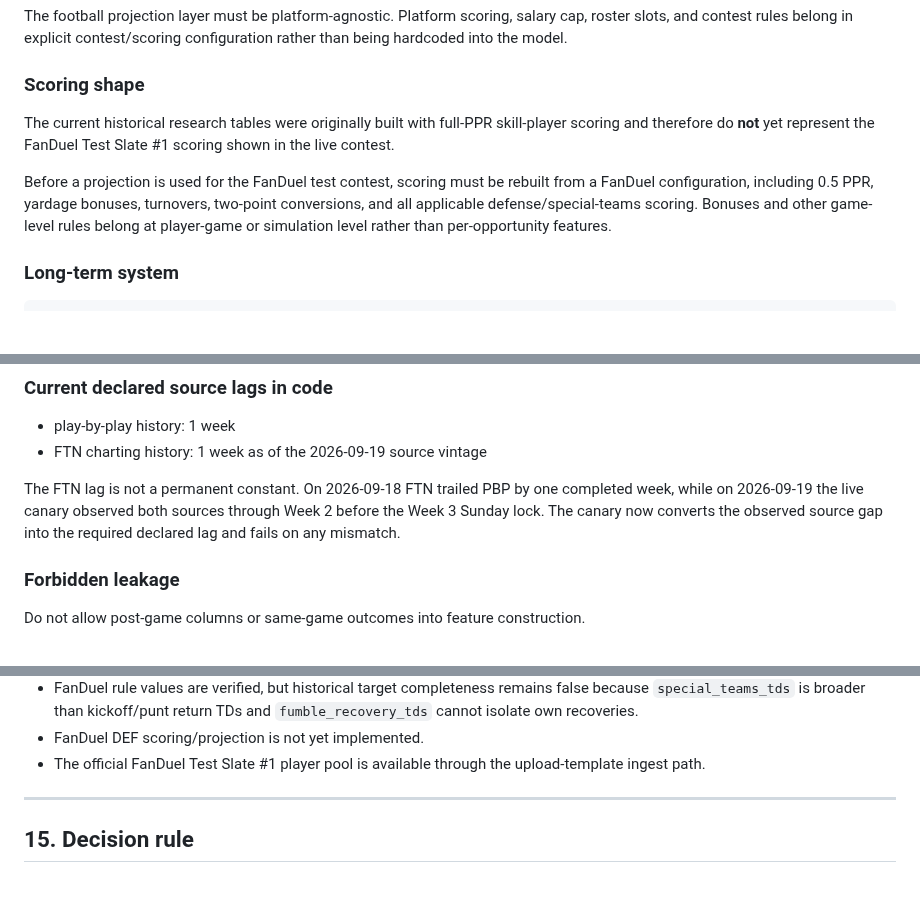
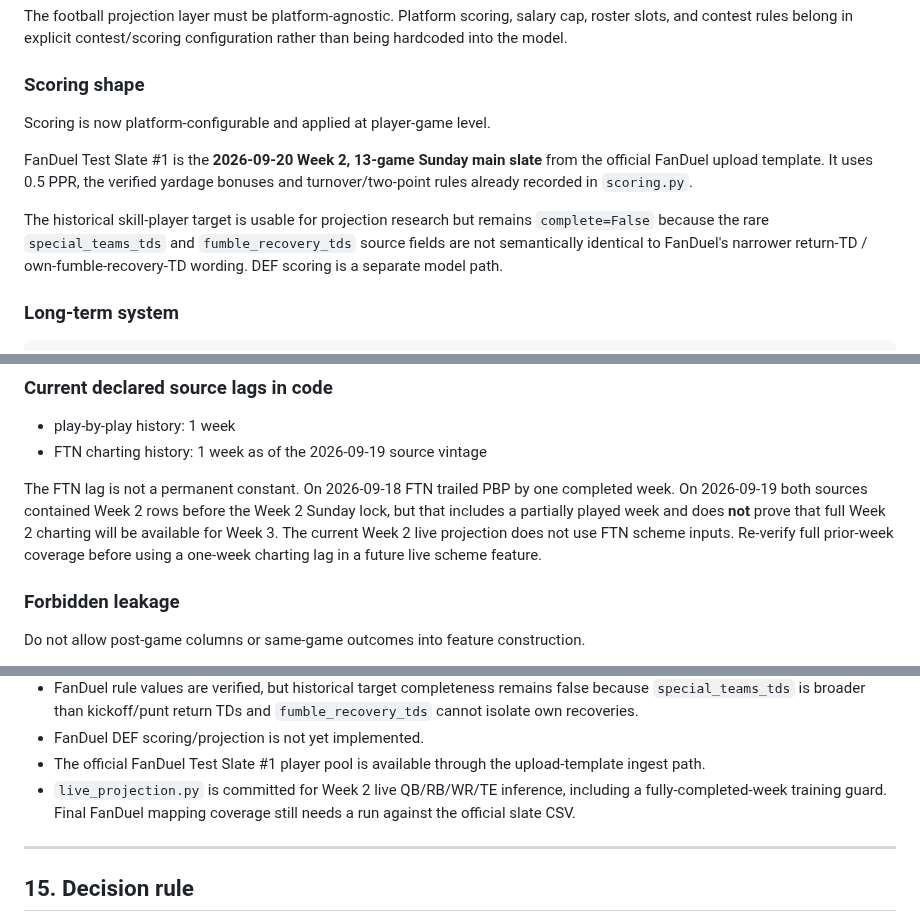
Before and after one commit to Travd3/nfl-dfs-engine, a Markdown page: PROJECT_SPEC.md, 3 parts joined by grey strips. GitHub-like rendering; blank space fills up the shorter version.

Commit message:
Correct Test Slate to Week 2 and document live inference status

```diff
--- a/PROJECT_SPEC.md
+++ b/PROJECT_SPEC.md
@@ -12,9 +12,11 @@ Initial platform targets:
 The football projection layer must be platform-agnostic. Platform scoring, salary cap, roster slots, and contest rules belong in explicit contest/scoring configuration rather than being hardcoded into the model.
 
 ### Scoring shape
-The current historical research tables were originally built with full-PPR skill-player scoring and therefore do **not** yet represent the FanDuel Test Slate #1 scoring shown in the live contest.
+Scoring is now platform-configurable and applied at player-game level.
 
-Before a projection is used for the FanDuel test contest, scoring must be rebuilt from a FanDuel configuration, including 0.5 PPR, yardage bonuses, turnovers, two-point conversions, and all applicable defense/special-teams scoring. Bonuses and other game-level rules belong at player-game or simulation level rather than per-opportunity features.
+FanDuel Test Slate #1 is the **2026-09-20 Week 2, 13-game Sunday main slate** from the official FanDuel upload template. It uses 0.5 PPR, the verified yardage bonuses and turnover/two-point rules already recorded in `scoring.py`.
+
+The historical skill-player target is usable for projection research but remains `complete=False` because the rare `special_teams_tds` and `fumble_recovery_tds` source fields are not semantically identical to FanDuel's narrower return-TD / own-fumble-recovery-TD wording. DEF scoring is a separate model path.
 
 ### Long-term system
 
@@ -221,7 +223,7 @@ Historical backtests must reproduce what was knowable before each slate locked.
 - play-by-play history: 1 week
 - FTN charting history: 1 week as of the 2026-09-19 source vintage
 
-The FTN lag is not a permanent constant. On 2026-09-18 FTN trailed PBP by one completed week, while on 2026-09-19 the live canary observed both sources through Week 2 before the Week 3 Sunday lock. The canary now converts the observed source gap into the required declared lag and fails on any mismatch.
+The FTN lag is not a permanent constant. On 2026-09-18 FTN trailed PBP by one completed week. On 2026-09-19 both sources contained Week 2 rows before the Week 2 Sunday lock, but that includes a partially played week and does **not** prove that full Week 2 charting will be available for Week 3. The current Week 2 live projection does not use FTN scheme inputs. Re-verify full prior-week coverage before using a one-week charting lag in a future live scheme feature.
 
 ### Forbidden leakage
 
@@ -631,6 +633,7 @@ No AI should silently create a separate competing architecture.
 - FanDuel rule values are verified, but historical target completeness remains false because `special_teams_tds` is broader than kickoff/punt return TDs and `fumble_recovery_tds` cannot isolate own recoveries.
 - FanDuel DEF scoring/projection is not yet implemented.
 - The official FanDuel Test Slate #1 player pool is available through the upload-template ingest path.
+- `live_projection.py` is committed for Week 2 live QB/RB/WR/TE inference, including a fully-completed-week training guard. Final FanDuel mapping coverage still needs a run against the official slate CSV.
 
 ---
 
```
